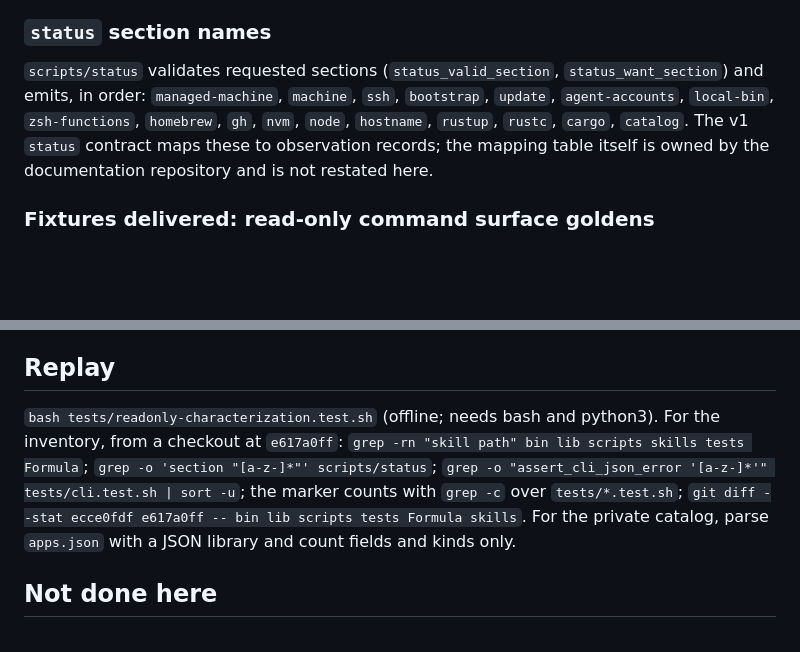
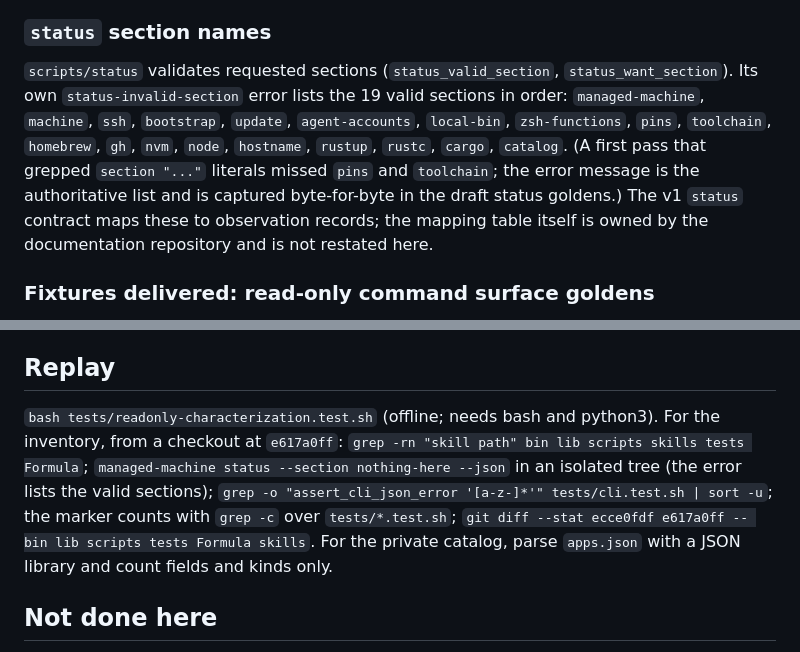
Before and after one commit to qwts/managed-machine, a Markdown page: docs/plans/f01-caller-characterization.md, 2 parts joined by grey strips. Rendered like a GitHub page; blank space fills up the shorter version.

Commit message:
Correct the status section inventory to the 19 sections the CLI reports (#243)
The grep over section literals missed pins and toolchain. The
status-invalid-section error message is the authoritative list.

Co-Authored-By: Claude Fable 5.1 <noreply@anthropic.com>
Co-authored-by: indigo-mesa-cd <agent_da2626a7-5e60-478e-ab97-9df4ab4af7cd@souls.agent-bot.invalid>
Agent-Identity: agent_da2626a7-5e60-478e-ab97-9df4ab4af7cd

```diff
--- a/docs/plans/f01-caller-characterization.md
+++ b/docs/plans/f01-caller-characterization.md
@@ -44,7 +44,7 @@ GitHub code search over the `qwts` organization (2026-10-21) found no invocation
 
 ### `status` section names
 
-`scripts/status` validates requested sections (`status_valid_section`, `status_want_section`) and emits, in order: `managed-machine`, `machine`, `ssh`, `bootstrap`, `update`, `agent-accounts`, `local-bin`, `zsh-functions`, `homebrew`, `gh`, `nvm`, `node`, `hostname`, `rustup`, `rustc`, `cargo`, `catalog`. The v1 `status` contract maps these to observation records; the mapping table itself is owned by the documentation repository and is not restated here.
+`scripts/status` validates requested sections (`status_valid_section`, `status_want_section`). Its own `status-invalid-section` error lists the 19 valid sections in order: `managed-machine`, `machine`, `ssh`, `bootstrap`, `update`, `agent-accounts`, `local-bin`, `zsh-functions`, `pins`, `toolchain`, `homebrew`, `gh`, `nvm`, `node`, `hostname`, `rustup`, `rustc`, `cargo`, `catalog`. (A first pass that grepped `section "..."` literals missed `pins` and `toolchain`; the error message is the authoritative list and is captured byte-for-byte in the draft status goldens.) The v1 `status` contract maps these to observation records; the mapping table itself is owned by the documentation repository and is not restated here.
 
 ### Fixtures delivered: read-only command surface goldens
 
@@ -87,7 +87,7 @@ Marker counts are a triage aid, not proof a test is safe; a stubbed `sudo` strin
 
 ## Replay
 
-`bash tests/readonly-characterization.test.sh` (offline; needs bash and python3). For the inventory, from a checkout at `e617a0ff`: `grep -rn "skill path" bin lib scripts skills tests Formula`; `grep -o 'section "[a-z-]*"' scripts/status`; `grep -o "assert_cli_json_error '[a-z-]*'" tests/cli.test.sh | sort -u`; the marker counts with `grep -c` over `tests/*.test.sh`; `git diff --stat ecce0fdf e617a0ff -- bin lib scripts tests Formula skills`. For the private catalog, parse `apps.json` with a JSON library and count fields and kinds only.
+`bash tests/readonly-characterization.test.sh` (offline; needs bash and python3). For the inventory, from a checkout at `e617a0ff`: `grep -rn "skill path" bin lib scripts skills tests Formula`; `managed-machine status --section nothing-here --json` in an isolated tree (the error lists the valid sections); `grep -o "assert_cli_json_error '[a-z-]*'" tests/cli.test.sh | sort -u`; the marker counts with `grep -c` over `tests/*.test.sh`; `git diff --stat ecce0fdf e617a0ff -- bin lib scripts tests Formula skills`. For the private catalog, parse `apps.json` with a JSON library and count fields and kinds only.
 
 ## Not done here
 
```
